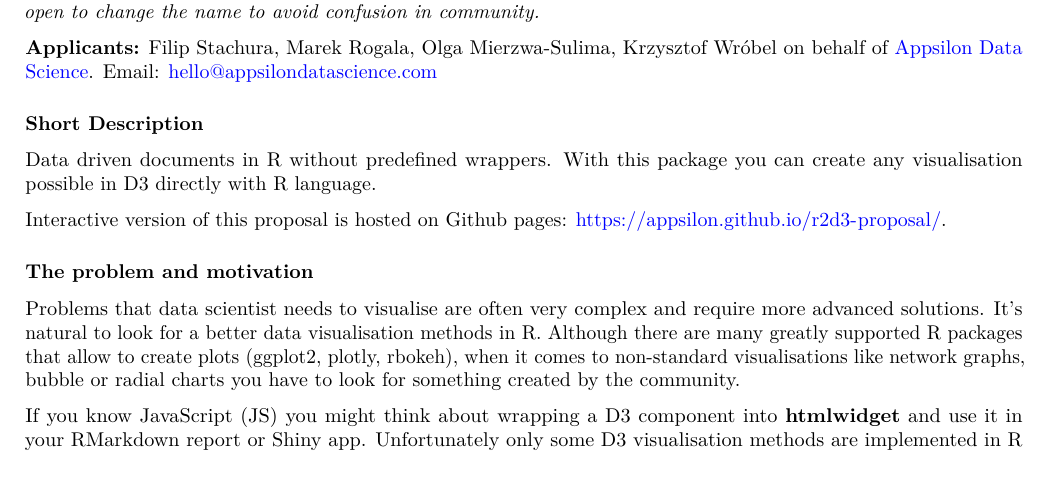
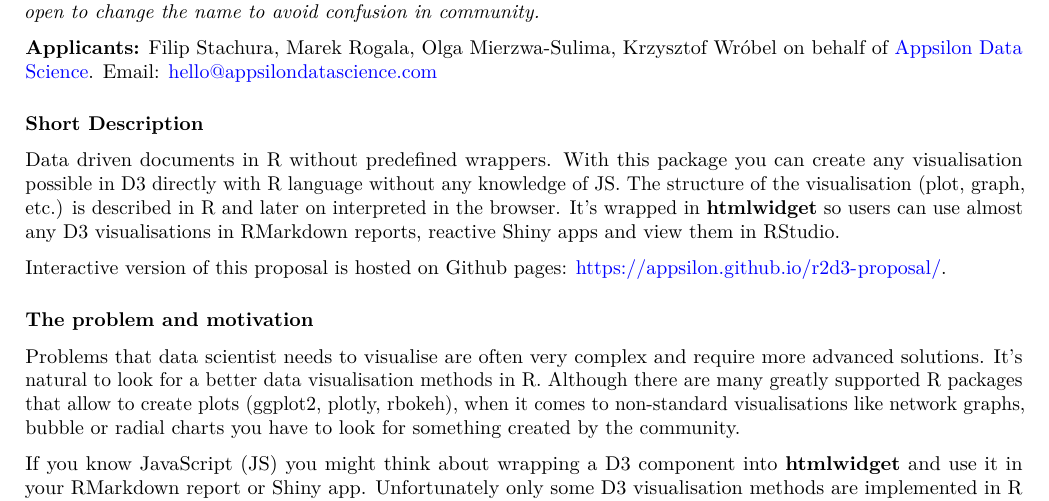
Before and after one commit to Appsilon/r2d3, an R Markdown document (proposal/isc-proposal.Rmd): part of page 1 of 6, cut so that both start at the same text. Rendered offline with R 4.5, knitr and Pandoc, then LaTeX, with nearby package versions.

Commit message:
Extended short description

```diff
--- a/proposal/isc-proposal.Rmd
+++ b/proposal/isc-proposal.Rmd
@@ -26,7 +26,7 @@
 
 ### **Short Description**
 
-Data driven documents in R without predefined wrappers. With this package you can create any visualisation possible in D3 directly with R language.
+Data driven documents in R without predefined wrappers. With this package you can create any visualisation possible in D3 directly with R language without any knowledge of JS. The structure of the visualisation (plot, graph, etc.) is described in R and later on interpreted in the browser. It's wrapped in **htmlwidget** so users can use almost any D3 visualisations in RMarkdown reports, reactive Shiny apps and view them in RStudio.
 
 Interactive version of this proposal is hosted on Github pages: [https://appsilon.github.io/r2d3-proposal/](https://appsilon.github.io/r2d3-proposal/).
 
```
